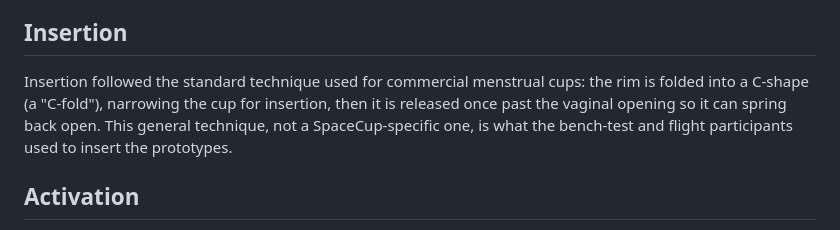
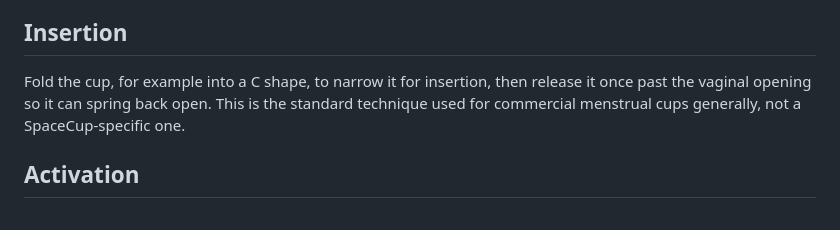
Before and after one commit to Global-Health-Engineering/ammity-cup, a Markdown page: docs/use.md, the part around the change. Drawn GitHub-style.

```diff
--- a/docs/use.md
+++ b/docs/use.md
@@ -4,7 +4,7 @@ How the SpaceCup prototypes were used during bench and flight testing. This desc
 
 ## Insertion
 
-Insertion followed the standard technique used for commercial menstrual cups: the rim is folded into a C-shape (a "C-fold"), narrowing the cup for insertion, then it is released once past the vaginal opening so it can spring back open. This general technique, not a SpaceCup-specific one, is what the bench-test and flight participants used to insert the prototypes.
+Fold the cup, for example into a C shape, to narrow it for insertion, then release it once past the vaginal opening so it can spring back open. This is the standard technique used for commercial menstrual cups generally, not a SpaceCup-specific one.
 
 ## Activation
 
```
Also changed, not shown: hardware/README.md (+1 -1 lines).
